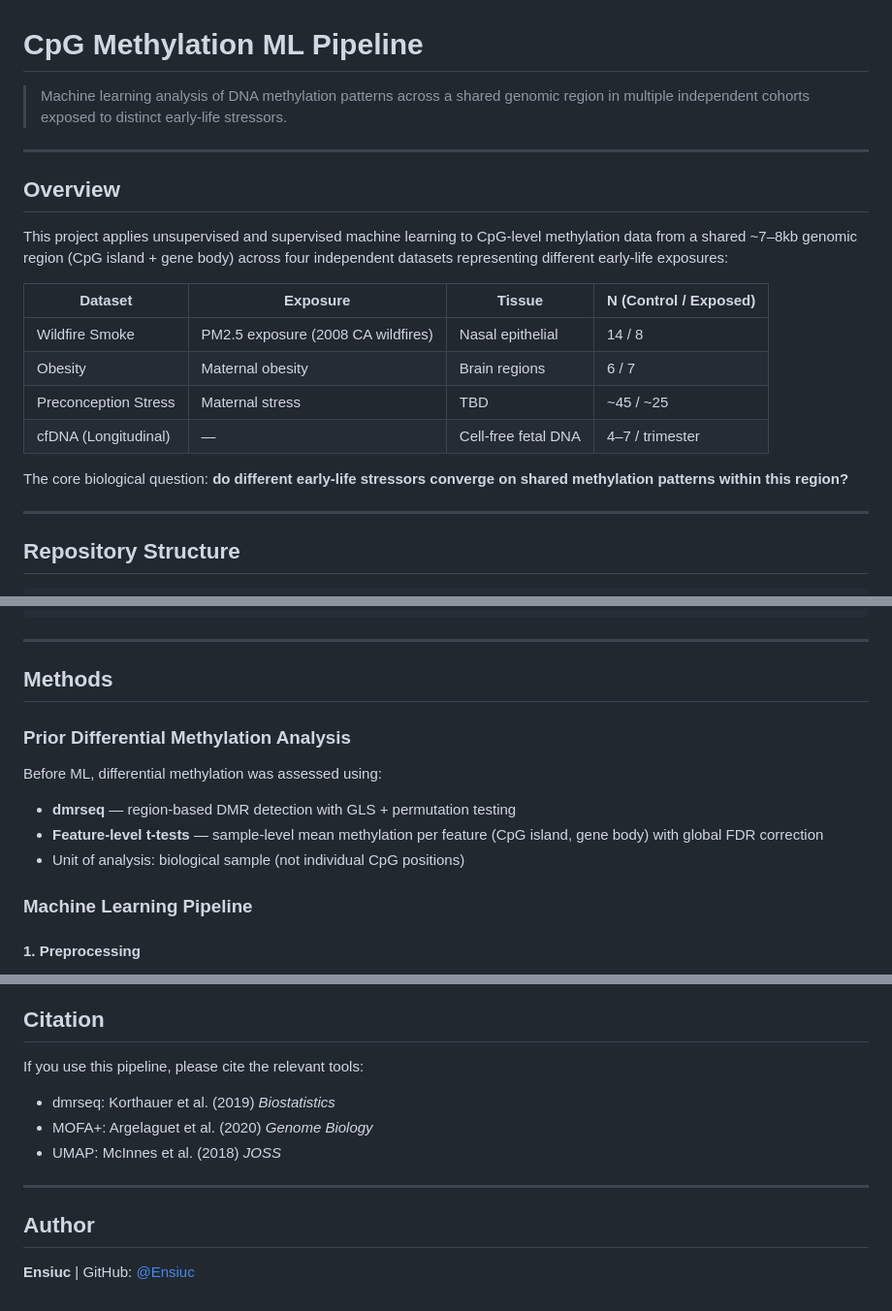
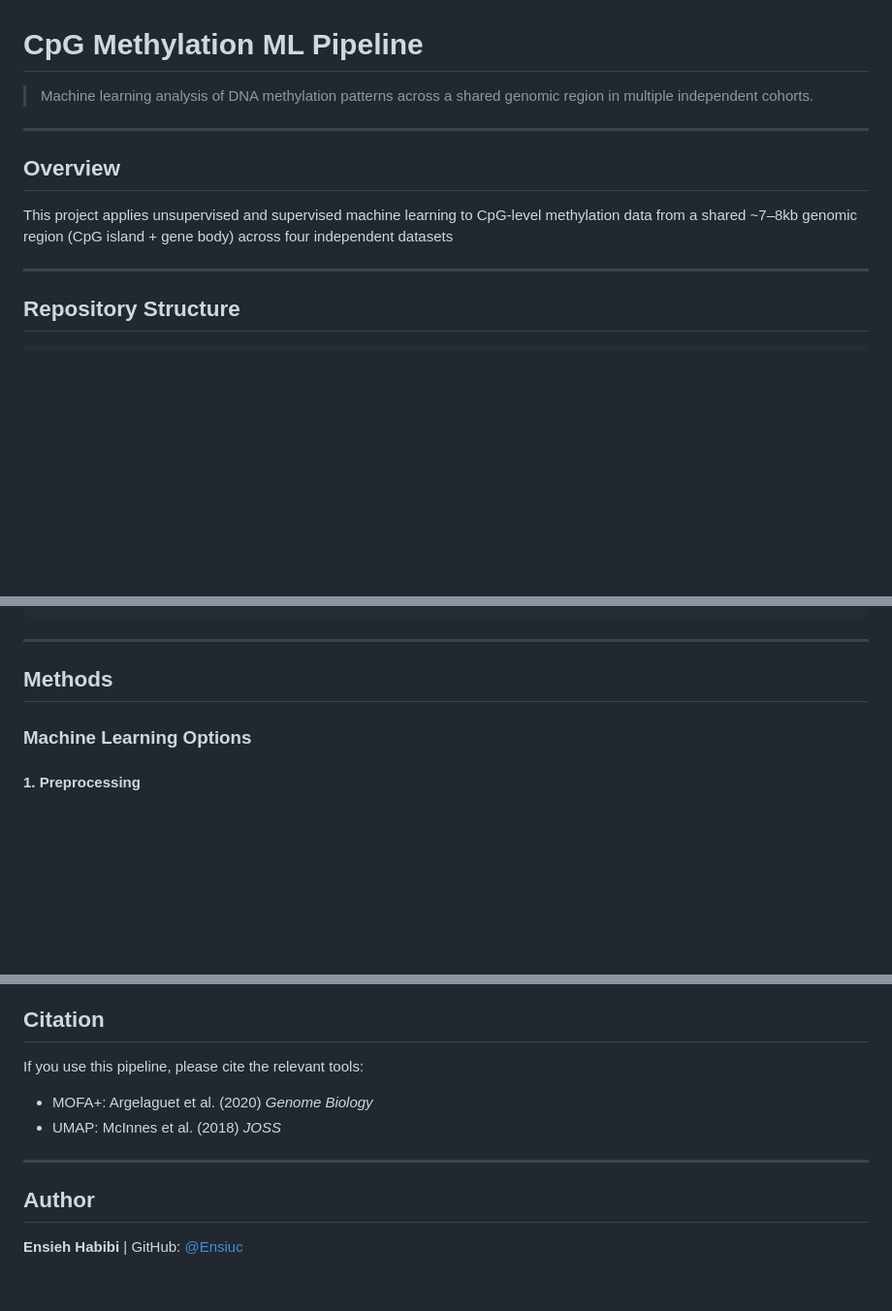
Before and after one commit to Ensiuc/CpG_Methylation_ML, a Markdown page: README.md, 3 parts joined by grey strips. Shown at 97% size. Rendered like a GitHub page; blank space fills up the shorter version.

```diff
--- a/README.md
+++ b/README.md
@@ -1,21 +1,12 @@
 # CpG Methylation ML Pipeline
 
-> Machine learning analysis of DNA methylation patterns across a shared genomic region in multiple independent cohorts exposed to distinct early-life stressors.
+> Machine learning analysis of DNA methylation patterns across a shared genomic region in multiple independent cohorts.
 
 ---
 
 ## Overview
 
-This project applies unsupervised and supervised machine learning to CpG-level methylation data from a shared ~7–8kb genomic region (CpG island + gene body) across four independent datasets representing different early-life exposures:
-
-| Dataset | Exposure | Tissue | N (Control / Exposed) |
-|---|---|---|---|
-| Wildfire Smoke | PM2.5 exposure (2008 CA wildfires) | Nasal epithelial | 14 / 8 |
-| Obesity | Maternal obesity | Brain regions | 6 / 7 |
-| Preconception Stress | Maternal stress | TBD | ~45 / ~25 |
-| cfDNA (Longitudinal) | — | Cell-free fetal DNA | 4–7 / trimester |
-
-The core biological question: **do different early-life stressors converge on shared methylation patterns within this region?**
+This project applies unsupervised and supervised machine learning to CpG-level methylation data from a shared ~7–8kb genomic region (CpG island + gene body) across four independent datasets
 
 ---
 
@@ -48,13 +39,8 @@ CpG_Methylation_ML/
 
 ## Methods
 
-### Prior Differential Methylation Analysis
-Before ML, differential methylation was assessed using:
-- **dmrseq** — region-based DMR detection with GLS + permutation testing
-- **Feature-level t-tests** — sample-level mean methylation per feature (CpG island, gene body) with global FDR correction
-- Unit of analysis: biological sample (not individual CpG positions)
 
-### Machine Learning Pipeline
+### Machine Learning Options
 
 #### 1. Preprocessing
 - Coverage filtering (minimum reads per CpG per sample)
@@ -130,7 +116,7 @@ python src/integration/run_mofa.py
 ## Citation
 
 If you use this pipeline, please cite the relevant tools:
-- dmrseq: Korthauer et al. (2019) *Biostatistics*
+
 - MOFA+: Argelaguet et al. (2020) *Genome Biology*
 - UMAP: McInnes et al. (2018) *JOSS*
 
@@ -138,4 +124,4 @@ If you use this pipeline, please cite the relevant tools:
 
 ## Author
 
-**Ensiuc** | GitHub: [@Ensiuc](https://github.com/Ensiuc)
+**Ensieh Habibi** | GitHub: [@Ensiuc](https://github.com/Ensiuc)
```
Also changed, not shown: other parts of README.md (+1 -1 lines).
